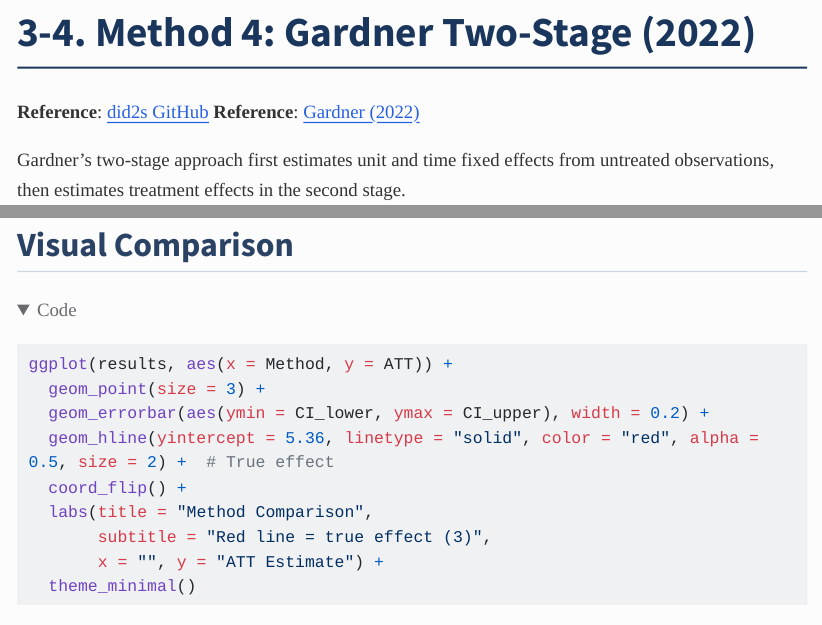
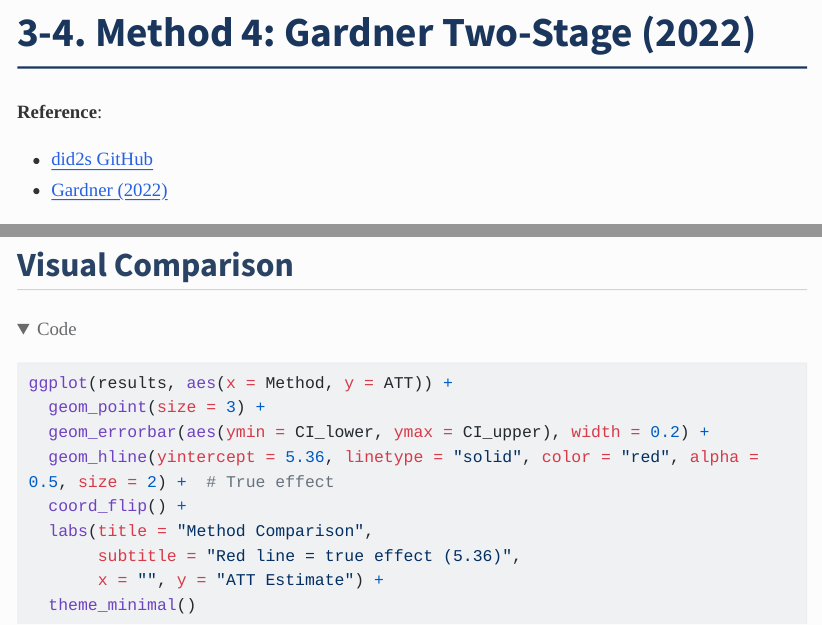
Before and after one commit to idlhy0218/idlhy0218.github.io, a Quarto document (page building/blog/statslab/staggered_did.qmd): the page in a window 1100 px wide, from 12880 px down before the commit and from 13030 px down after it, so that both start at the same text, and a second part further down, joined at a grey line. The pictures show the output file page building/blog/statslab/staggered_did.html that the author committed with the source, opened offline; folded parts are opened; menus at the side of the page are left out; long lines of code are wrapped.

Commit message:
Add files via upload

````diff
--- a/page building/blog/statslab/staggered_did.qmd
+++ b/page building/blog/statslab/staggered_did.qmd
@@ -449,8 +452,10 @@ ggplot(etwfe_es2, aes(x = event, y = estimate)) +
 
 # 3-4. Method 4: Gardner Two-Stage (2022)
 
-**Reference**: [did2s GitHub](https://github.com/kylebutts/did2s)
-**Reference**: [Gardner (2022)](https://doi.org/10.48550/arXiv.2207.05943)
+**Reference**:
+
+- [did2s GitHub](https://github.com/kylebutts/did2s)
+- [Gardner (2022)](https://doi.org/10.48550/arXiv.2207.05943)
 
 Gardner's two-stage approach first estimates unit and time fixed effects from untreated observations, then estimates treatment effects in the second stage.
 
@@ -555,7 +560,7 @@ ggplot(results, aes(x = Method, y = ATT)) +
   geom_hline(yintercept = 5.36, linetype = "solid", color = "red", alpha = 0.5, size = 2) +  # True effect
   coord_flip() +
   labs(title = "Method Comparison",
-       subtitle = "Red line = true effect (3)",
+       subtitle = "Red line = true effect (5.36)",
        x = "", y = "ATT Estimate") +
   theme_minimal()
 ```
````
Also changed, not shown: page building/blog/statslab/staggered_did.html, page building/blog/statslab/staggered_did.qmd (5 more changed lines).
